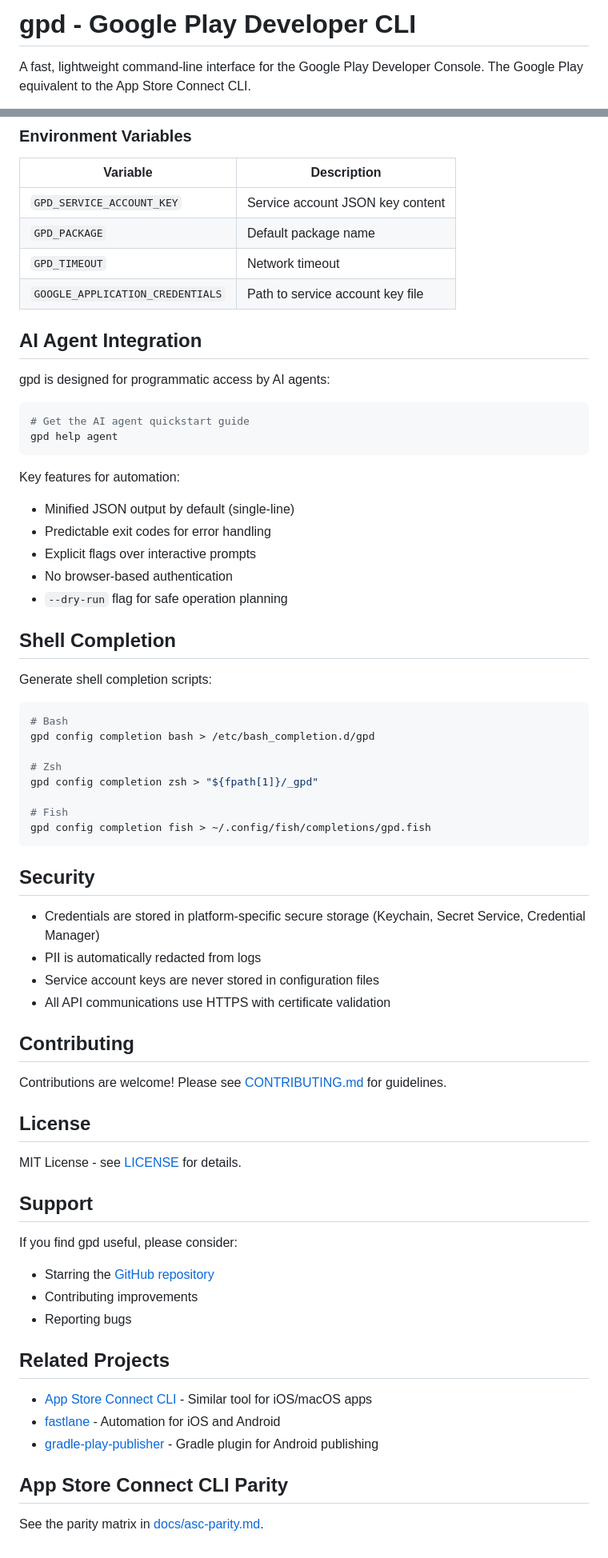
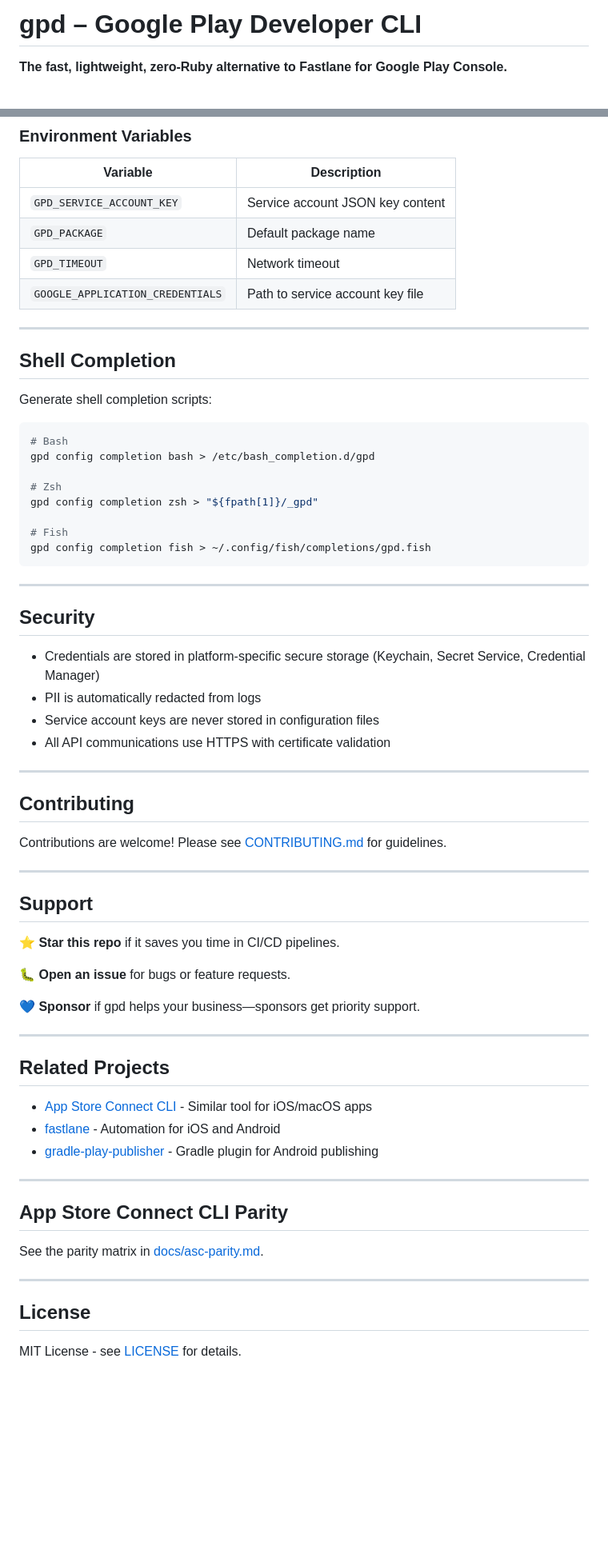
Before and after one commit to dl-alexandre/Google-Play-Developer-CLI, a Markdown page: README.md, 2 parts joined by grey strips. Shown at 80% size. Drawn GitHub-style; blank space fills up the shorter version.

````diff
--- a/README.md
+++ b/README.md
@@ -1,4 +1,4 @@
-# gpd - Google Play Developer CLI
+# gpd – Google Play Developer CLI
 
-A fast, lightweight command-line interface for the Google Play Developer Console. The Google Play equivalent to the App Store Connect CLI.
+**The fast, lightweight, zero-Ruby alternative to Fastlane for Google Play Console.**
 
@@ -437,21 +584,7 @@ Configuration files are stored in OS-appropriate locations:
 | `GPD_TIMEOUT` | Network timeout |
 | `GOOGLE_APPLICATION_CREDENTIALS` | Path to service account key file |
 
-## AI Agent Integration
-
-gpd is designed for programmatic access by AI agents:
-
-```bash
-# Get the AI agent quickstart guide
-gpd help agent
-```
-
-Key features for automation:
-- Minified JSON output by default (single-line)
-- Predictable exit codes for error handling
-- Explicit flags over interactive prompts
-- No browser-based authentication
-- `--dry-run` flag for safe operation planning
+---
 
 ## Shell Completion
 
@@ -468,6 +601,8 @@ gpd config completion zsh > "${fpath[1]}/_gpd"
 gpd config completion fish > ~/.config/fish/completions/gpd.fish
 ```
 
+---
+
 ## Security
 
 - Credentials are stored in platform-specific secure storage (Keychain, Secret Service, Credential Manager)
@@ -475,20 +610,23 @@ gpd config completion fish > ~/.config/fish/completions/gpd.fish
 - Service account keys are never stored in configuration files
 - All API communications use HTTPS with certificate validation
 
+---
+
 ## Contributing
 
 Contributions are welcome! Please see [CONTRIBUTING.md](CONTRIBUTING.md) for guidelines.
 
-## License
-
-MIT License - see [LICENSE](LICENSE) for details.
+---
 
 ## Support
 
-If you find gpd useful, please consider:
-- Starring the [GitHub repository](https://github.com/dl-alexandre/Google-Play-Developer-CLI)
-- Contributing improvements
-- Reporting bugs
+**⭐ Star this repo** if it saves you time in CI/CD pipelines.
+
+**🐛 Open an issue** for bugs or feature requests.
+
+**💙 Sponsor** if gpd helps your business—sponsors get priority support.
+
+---
 
 ## Related Projects
 
@@ -496,6 +634,14 @@ If you find gpd useful, please consider:
 - [fastlane](https://fastlane.tools/) - Automation for iOS and Android
 - [gradle-play-publisher](https://github.com/Triple-T/gradle-play-publisher) - Gradle plugin for Android publishing
 
+---
+
 ## App Store Connect CLI Parity
 
 See the parity matrix in [docs/asc-parity.md](docs/asc-parity.md).
+
+---
+
+## License
+
+MIT License - see [LICENSE](LICENSE) for details.
````
Also changed, not shown: other parts of README.md (+166 -19 lines).
